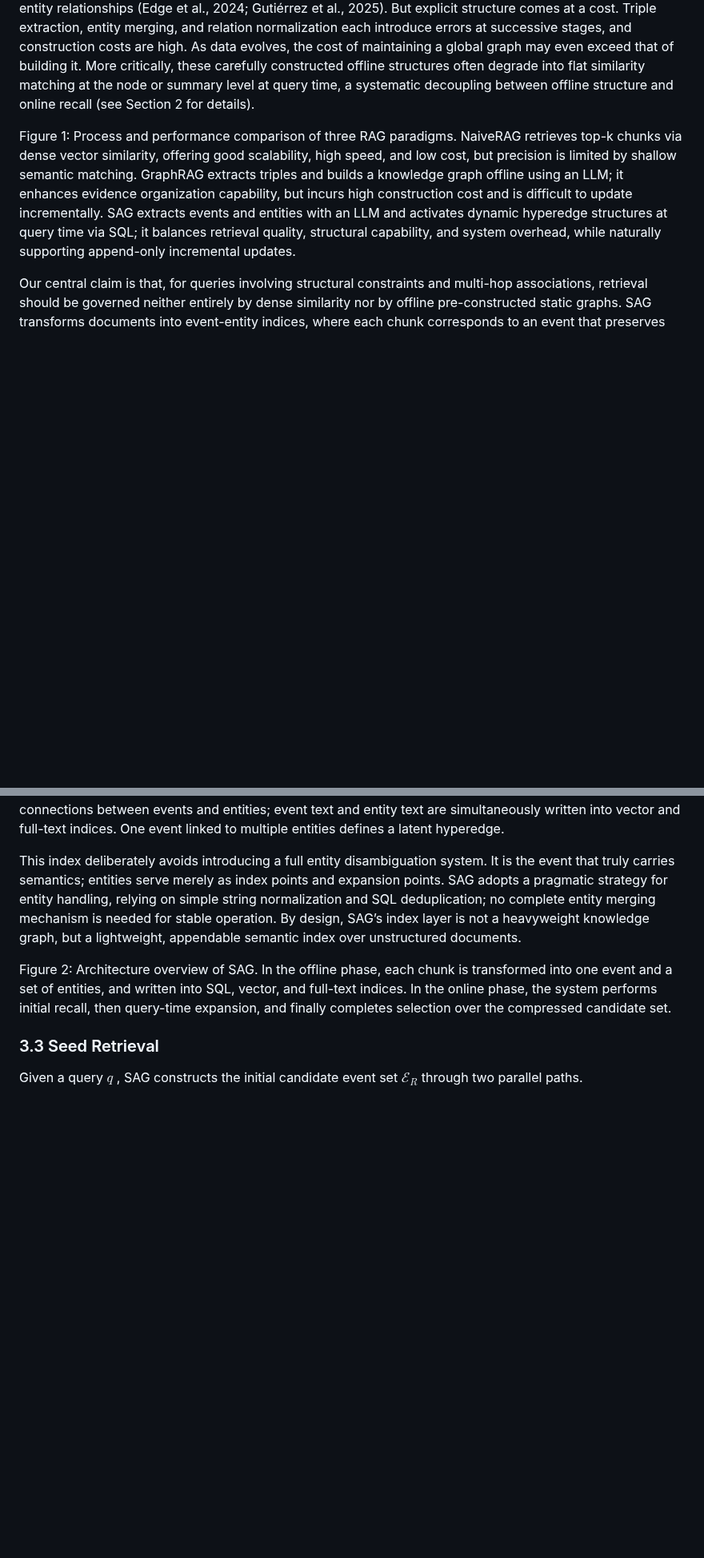
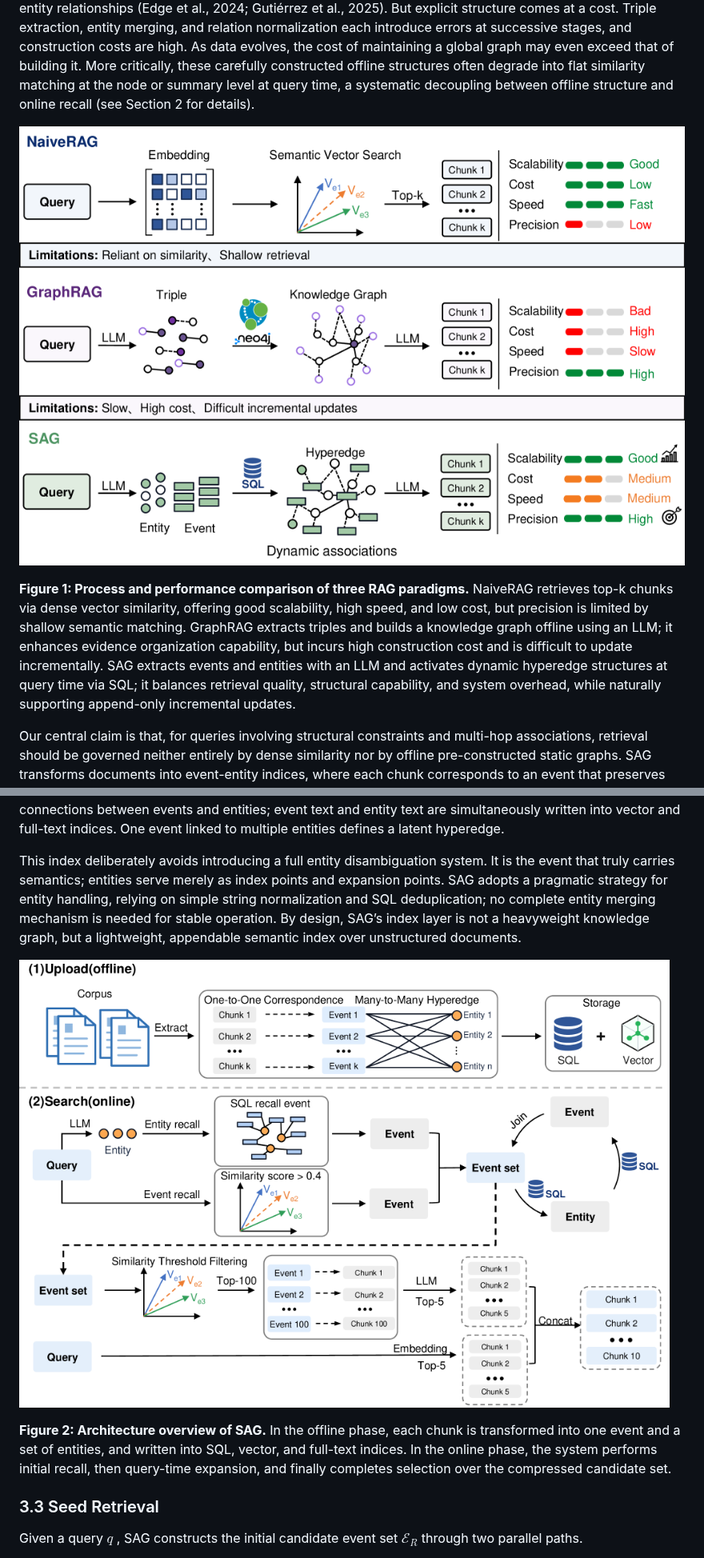
Before and after one commit to removecode/awesome-llm-wiki, a Markdown page: papers/en/sag.md, 2 parts joined by grey strips. Shown at 80% size. GitHub-like rendering; pictures changed too: papers/assets/sag/fig1.png (added), papers/assets/sag/fig2.png (added); blank space fills up the shorter version.

Commit message:
Restore SAG paper figures in English and Chinese Markdown
Embed Fig. 1–3 from arXiv HTML assets under papers/assets/sag/ so the
translated and source Markdown render the missing diagrams.

Co-authored-by: daydayup <removecode@users.noreply.github.com>

```diff
--- a/papers/en/sag.md
+++ b/papers/en/sag.md
@@ -30,7 +30,15 @@ As large language model capabilities continue to advance, the bottleneck in agen
 
 Existing methods address this challenge along two main directions, each with its own limitations. The first, dense retrieval, is at its core semantic-similarity matching; it excels at retrieving semantically proximate passages but struggles to recover explicit associative chains between entities, let alone organize evidence scattered across multiple documents into structured evidence chains (Yang et al., 2018; Trivedi et al., 2022; Mavi et al., 2024). This limitation becomes particularly pronounced when queries involve temporal constraints, entity roles, or multi-step dependencies. The second direction, structure-augmented methods, instead builds knowledge graphs or hierarchical summaries offline from documents to explicitly represent entity relationships (Edge et al., 2024; Gutiérrez et al., 2025). But explicit structure comes at a cost. Triple extraction, entity merging, and relation normalization each introduce errors at successive stages, and construction costs are high. As data evolves, the cost of maintaining a global graph may even exceed that of building it. More critically, these carefully constructed offline structures often degrade into flat similarity matching at the node or summary level at query time, a systematic decoupling between offline structure and online recall (see Section 2 for details).
 
-Figure 1: Process and performance comparison of three RAG paradigms. NaiveRAG retrieves top-k chunks via dense vector similarity, offering good scalability, high speed, and low cost, but precision is limited by shallow semantic matching. GraphRAG extracts triples and builds a knowledge graph offline using an LLM; it enhances evidence organization capability, but incurs high construction cost and is difficult to update incrementally. SAG extracts events and entities with an LLM and activates dynamic hyperedge structures at query time via SQL; it balances retrieval quality, structural capability, and system overhead, while naturally supporting append-only incremental updates.
+![Figure 1: Process and performance comparison of three RAG paradigms](../assets/sag/fig1.png)
+
+**Figure 1: Process and performance comparison of three RAG paradigms.** NaiveRAG retrieves top-k
+chunks via dense vector similarity, offering good scalability, high speed, and low cost, but precision is
+limited by shallow semantic matching. GraphRAG extracts triples and builds a knowledge graph offline
+using an LLM; it enhances evidence organization capability, but incurs high construction cost and is
+difficult to update incrementally. SAG extracts events and entities with an LLM and activates dynamic
+hyperedge structures at query time via SQL; it balances retrieval quality, structural capability, and system
+overhead, while naturally supporting append-only incremental updates.
 
 Our central claim is that, for queries involving structural constraints and multi-hop associations, retrieval should be governed neither entirely by dense similarity nor by offline pre-constructed static graphs. SAG transforms documents into event-entity indices, where each chunk corresponds to an event that preserves complete semantics and a set of entities serving an indexing function, together defining a latent hyperedge (see Figure 1 for a comparison of the three paradigms). At query time, SQL drives deterministic event-entity association and local hyperedge activation, this structural path is combined with vector retrieval into a unified pipeline, with the LLM performs only the final selection over a compressed candidate set. Because hyperedges are not pre-constructed but dynamically instantiated around the current query, the system does not depend on a static graph structure and requires no global recomputation.
 
@@ -74,7 +82,12 @@ Events and entities are not produced by a cascade of sequential extraction steps
 
 This index deliberately avoids introducing a full entity disambiguation system. It is the event that truly carries semantics; entities serve merely as index points and expansion points. SAG adopts a pragmatic strategy for entity handling, relying on simple string normalization and SQL deduplication; no complete entity merging mechanism is needed for stable operation. By design, SAG’s index layer is not a heavyweight knowledge graph, but a lightweight, appendable semantic index over unstructured documents.
 
-Figure 2: Architecture overview of SAG. In the offline phase, each chunk is transformed into one event and a set of entities, and written into SQL, vector, and full-text indices. In the online phase, the system performs initial recall, then query-time expansion, and finally completes selection over the compressed candidate set.
+![Figure 2: Architecture overview of SAG](../assets/sag/fig2.png)
+
+**Figure 2: Architecture overview of SAG.** In the offline phase, each chunk is transformed into one
+event and a set of entities, and written into SQL, vector, and full-text indices. In the online phase, the
+system performs initial recall, then query-time expansion, and finally completes selection over the
+compressed candidate set.
 
 ### 3.3 Seed Retrieval
 
```
Also changed, not shown: other parts of papers/en/sag.md (+5 -1 lines), papers/zh/sag.md (+6 -0 lines), papers/assets/sag/fig3.png (added).
